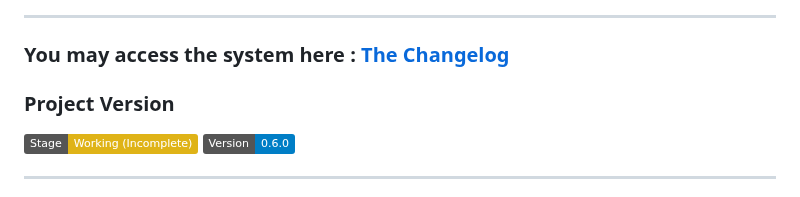
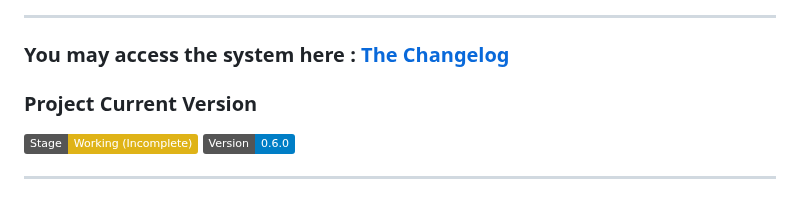
Before and after one commit to awangque/office, a Markdown page: README.md, the part around the change. Rendered like a GitHub page; badges without logos.

```diff
--- a/README.md
+++ b/README.md
@@ -19,7 +19,7 @@ P.S. Progress has been slow since this is just a hobby, not a paid specific job.
 
 ---
 ### You may access the system here : [The Changelog](CHANGELOG.md)
-### Project Version
+### Project Current Version
 ![stage](https://img.shields.io/badge/Stage-Working%20(Incomplete)-yellow) ![version](https://img.shields.io/badge/Version-0.6.0-blue)
 
 ---
```
